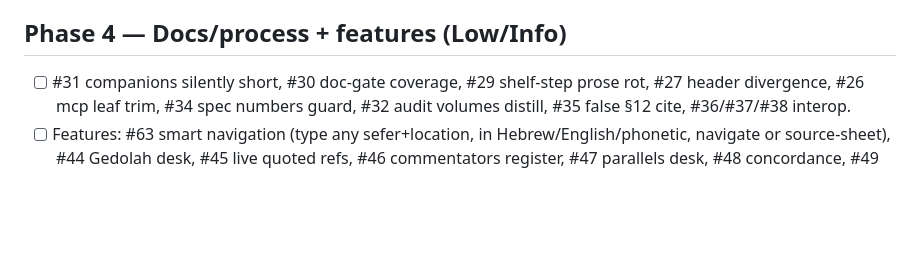
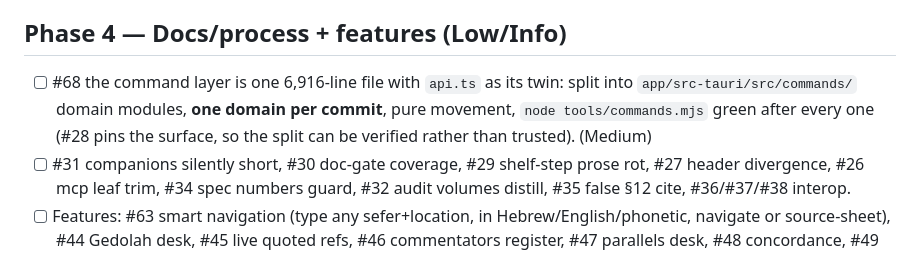
Before and after one commit to SYKhayyat/girsa, a Markdown page: PLAN.md, the part around the change. Drawn GitHub-style; blank space fills up the shorter version.

Commit message:
Plan the command-layer split, and file it as #68
The counts #28 made mechanical are also the argument for taking the file apart:
6,916 lines, 138 commands, 169 functions, one 345-line `run()`, and a
hand-kept 2,591-line twin in `api.ts`. The cost is not correctness — the
adapter discipline held — it is that a 400-line diff inside one 6,916-line file
is read by nobody, and every branch that touches the shell conflicts with every
other.

Placed in Phase 4 with the docs/process work rather than at the top: nothing
here is a defect. What makes it safe to do is that #28's tool pins the surface,
so each domain can be moved in its own commit and verified instead of trusted.

```diff
--- a/PLAN.md
+++ b/PLAN.md
@@ -66,6 +66,10 @@ Done (closed): #1–#11 (except #9 DUP), #13, #23, #24, #25, #28, #39, #41, #42,
 - [ ] #62 unbounded regex bound, #60 SegmentStore O(n), #61 (closed — verify), #53 (above).
 
 ## Phase 4 — Docs/process + features (Low/Info)
+- [ ] #68 the command layer is one 6,916-line file with `api.ts` as its twin: split
+  into `app/src-tauri/src/commands/` domain modules, **one domain per commit**,
+  pure movement, `node tools/commands.mjs` green after every one (#28 pins the
+  surface, so the split can be verified rather than trusted). (Medium)
 - [ ] #31 companions silently short, #30 doc-gate coverage, #29 shelf-step prose rot, #27 header divergence, #26 mcp leaf trim, #34 spec numbers guard, #32 audit volumes distill, #35 false §12 cite, #36/#37/#38 interop.
 - [ ] Features: #63 smart navigation (type any sefer+location, in Hebrew/English/phonetic, navigate or source-sheet), #44 Gedolah desk, #45 live quoted refs, #46 commentators register, #47 parallels desk, #48 concordance, #49 mitzvot registry, #50 lanes, #51 whole-word+scope, #52 biographies, #22 Otzaria grab-bag, #18 plugins, #20 magiah, #21 hash-verified updates.
 - [ ] Perf: #53 (above), #15 pane walks, #14 batched linkWords, #12 degraded-ocr dup, #11 (closed — verify).
```
